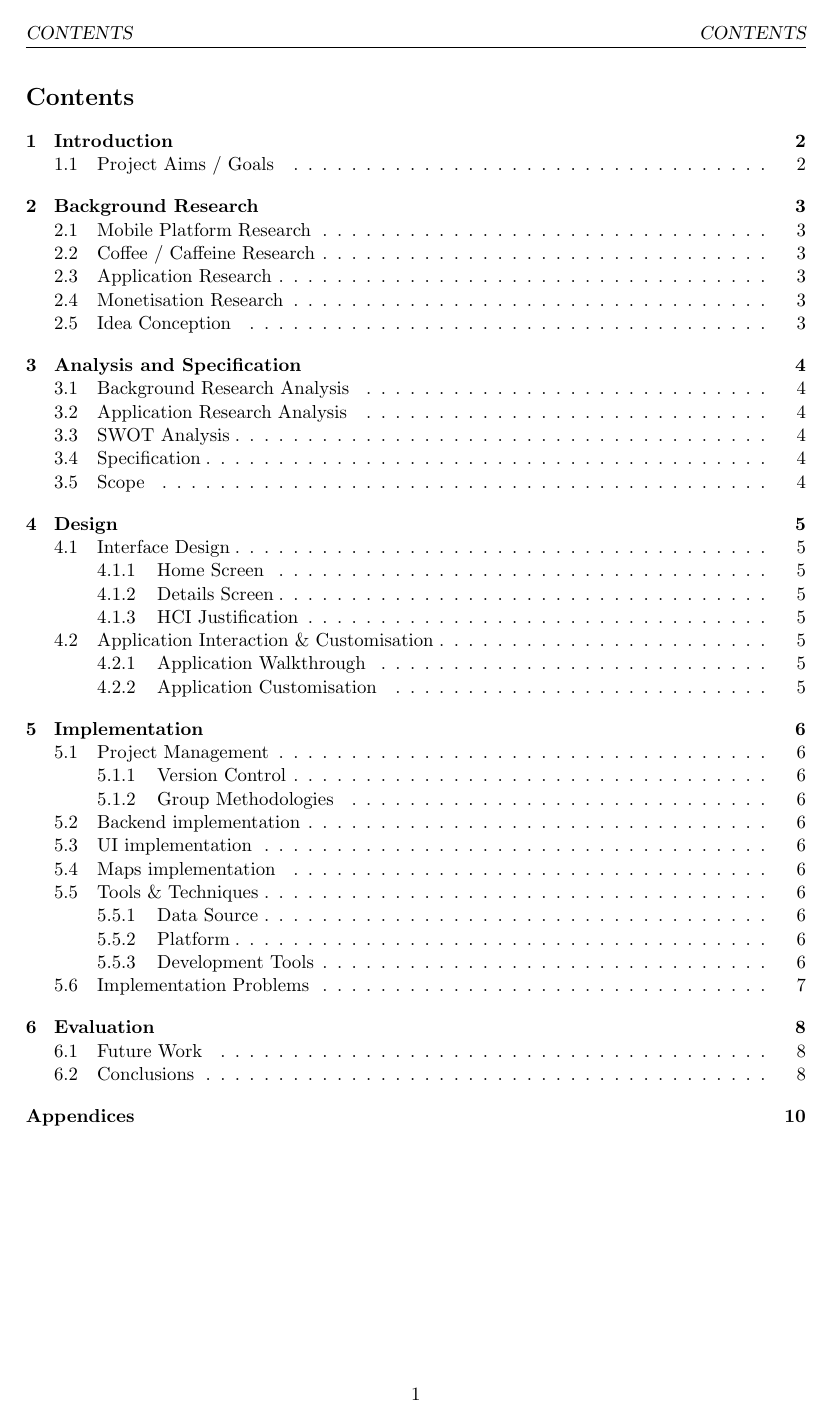
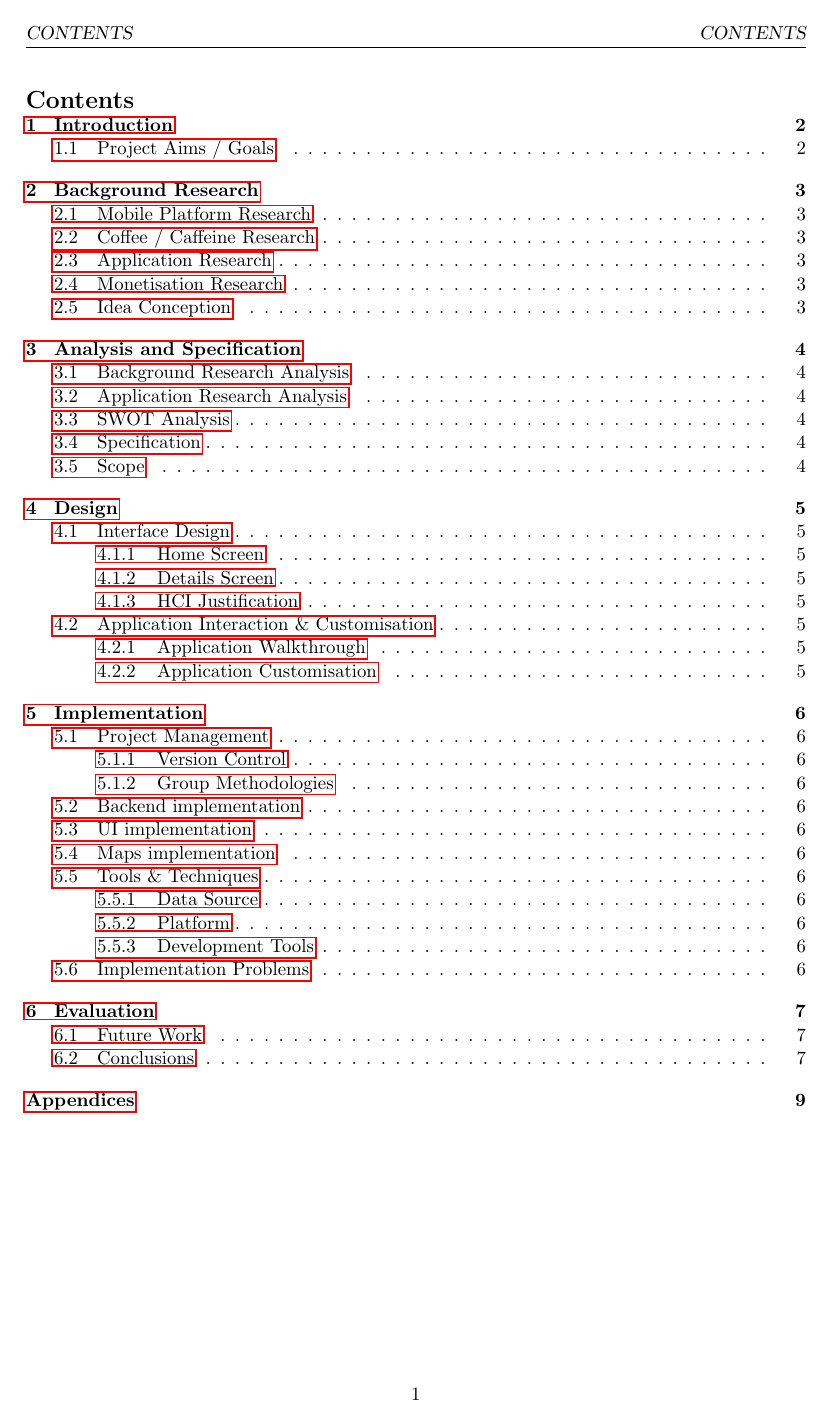
Before and after one commit to JonJam/rich-2012-cafe, a LaTeX document (docs/INFO6005.tex, which reads docs/Style.tex): page 3 of 12 before the commit and page 3 of 11 after it. Compiled offline with pdfLaTeX.

Commit message:
Updating LaTeX - Style

```diff
--- a/docs/Style.tex
+++ b/docs/Style.tex
@@ -5,18 +5,38 @@
 \usepackage{parskip}
 \setlength{\parindent}{0cm}
 \setlength{\parskip}{0.4cm}
+
+\usepackage[compact]{titlesec}
+\titlespacing{\section}{0pt}{*0}{*0}
+\titlespacing{\subsection}{0pt}{*0}{*0}
+\titlespacing{\subsubsection}{0pt}{*0}{*0}
+
+\usepackage{listings}
+\lstset{basicstyle=\scriptsize}
+
+\usepackage{natbib}
+\bibliographystyle{plain}
+\usepackage{bibunits}
+
+\renewcommand{\bibsection}
+
+\usepackage[usenames]{color}
+\definecolor{urlcolor}{rgb}{0,0.08,0.45}
+
+\usepackage{url}
+\newcommand{\link}[2]{{#1}\footnote{{#1} - \footurl{#2} }}
+\newcommand{\footurl}[1]{\color{urlcolor}{\underline{\url{#1}}}}
+
+\usepackage{amsmath}
+
 \usepackage{graphicx}
-\usepackage{rotating}
+\usepackage{longtable}
+
+\usepackage{fancyhdr}
+\usepackage{hyperref}
+\usepackage[acronym,style=list]{glossaries}
+\makeglossaries
+
 \usepackage{color}
-\usepackage[table]{xcolor}
 \usepackage{pifont}
 \usepackage{dingbat}
-\usepackage{fancyhdr}
-\usepackage{lscape}
-\usepackage{listings}
-\lstset{basicstyle=\scriptsize}
-\usepackage[numbers,sort&compress]{natbib}
-\bibliographystyle{unsrt}
-\usepackage{bibunits}
-\usepackage{bibentry}
-\usepackage{multirow}
```
